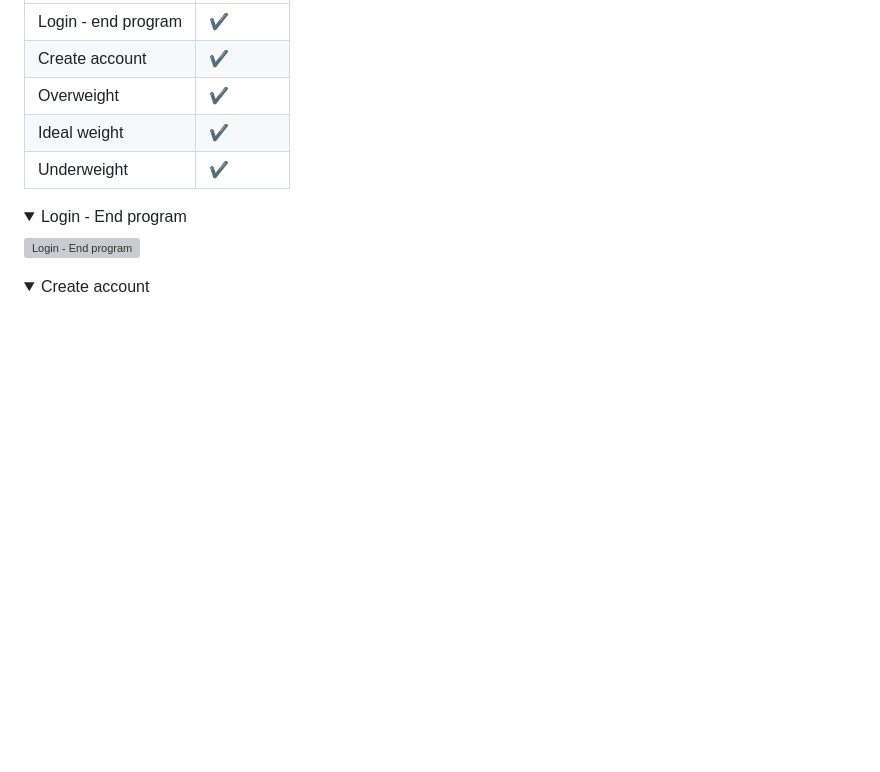
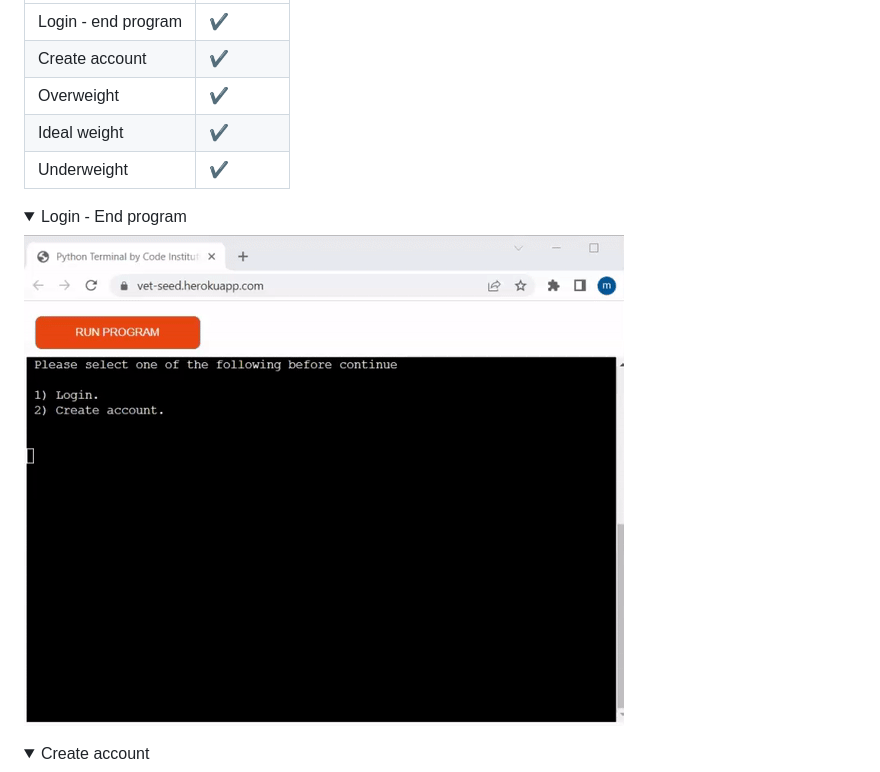
Before and after one commit to michmattera/vet-seed, a Markdown page: TESTING.md, the part around the change printed below. GitHub-like rendering; folded sections open; blank space fills up the shorter version; grey boxes are pictures that could not be loaded.

```diff
--- a/TESTING.md
+++ b/TESTING.md
@@ -173,7 +173,7 @@ Correct inputs were all tested and checked.
 <details>
 <summary> Login - End program</summary>
 
-![Login - End program](assets/images/testing-files/)
+![Login - End program](assets/images/testing-files/correct-login-end-program.gif)
 
 </details>
 
```
Also changed, not shown: other parts of TESTING.md (+1 -1 lines), README.md (+3 -9 lines), assets/images/read-me-images/title.PNG (added), assets/images/testing-files/correct-login-end-program.gif (renamed from assets/images/testing-files/correct-login-end=program.gif).
